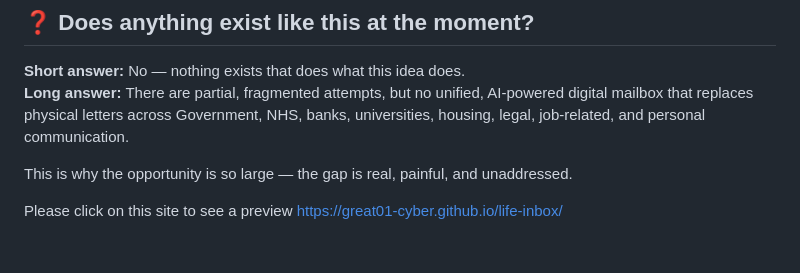
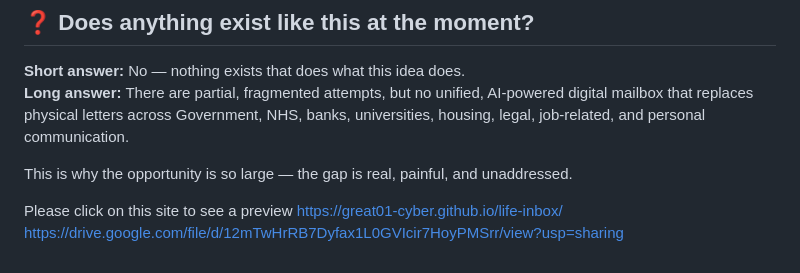
Before and after one commit to great01-cyber/life-inbox, a Markdown page: README.md, the part around the change. GitHub-like rendering.

```diff
--- a/README.md
+++ b/README.md
@@ -155,3 +155,4 @@ We’re building the **digital post office** for the modern world.
 This is why the opportunity is so large — the gap is real, painful, and unaddressed.
 
 Please click on this site to see a preview https://great01-cyber.github.io/life-inbox/
+https://drive.google.com/file/d/12mTwHrRB7Dyfax1L0GVIcir7HoyPMSrr/view?usp=sharing
```
